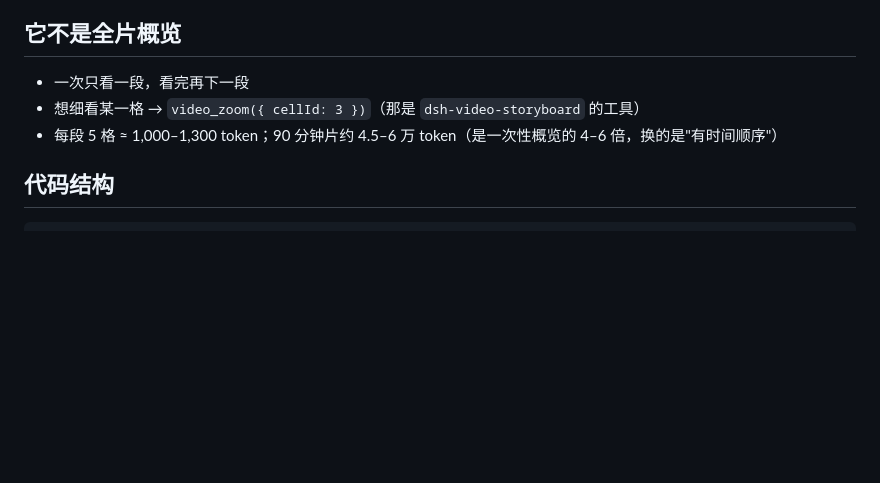
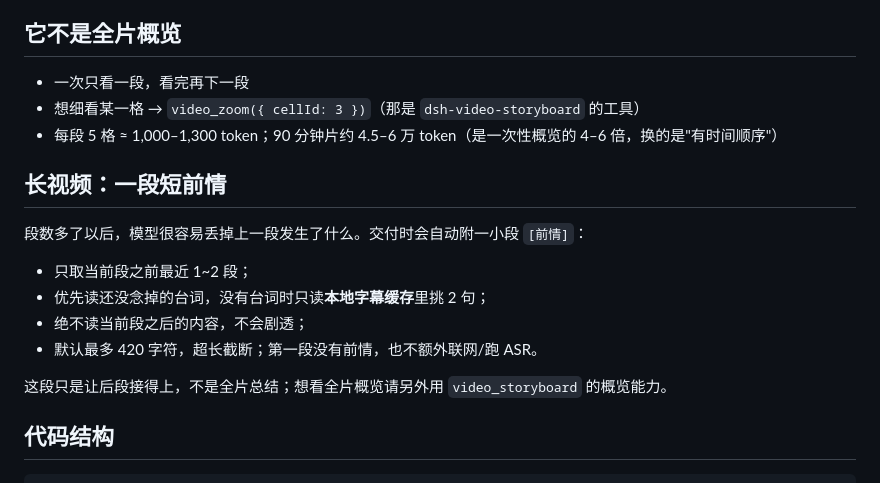
Before and after one commit to SAOS-3624/dsh-watch-together, a Markdown page: README.md, the part around the change. Drawn GitHub-style; blank space fills up the shorter version.

Commit message:
docs: describe bounded long-video recap

````diff
--- a/README.md
+++ b/README.md
@@ -505,6 +505,17 @@ node bin/lines.mjs cues --input <url> --from 180 --size 60   # 原始字幕，
 - 想细看某一格 → `video_zoom({ cellId: 3 })`（那是 `dsh-video-storyboard` 的工具）
 - 每段 5 格 ≈ 1,000–1,300 token；90 分钟片约 4.5–6 万 token（是一次性概览的 4–6 倍，换的是"有时间顺序"）
 
+## 长视频：一段短前情
+
+段数多了以后，模型很容易丢掉上一段发生了什么。交付时会自动附一小段 `[前情]`：
+
+- 只取当前段之前最近 1~2 段；
+- 优先读还没念掉的台词，没有台词时只读**本地字幕缓存**里挑 2 句；
+- 绝不读当前段之后的内容，不会剧透；
+- 默认最多 420 字符，超长截断；第一段没有前情，也不额外联网/跑 ASR。
+
+这段只是让后段接得上，不是全片总结；想看全片概览请另外用 `video_storyboard` 的概览能力。
+
 ## 代码结构
 
 ```
````
